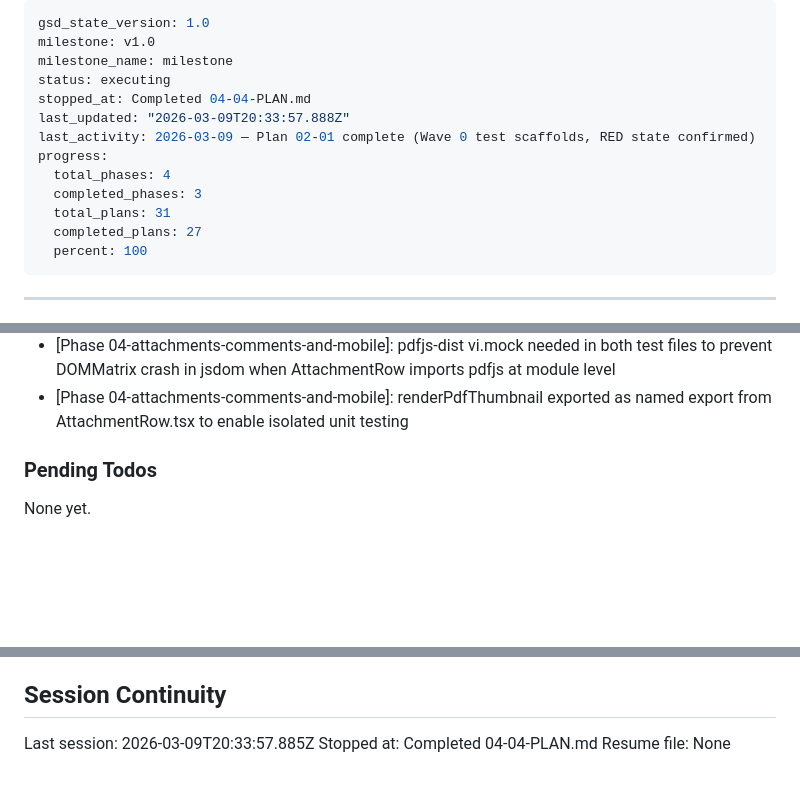
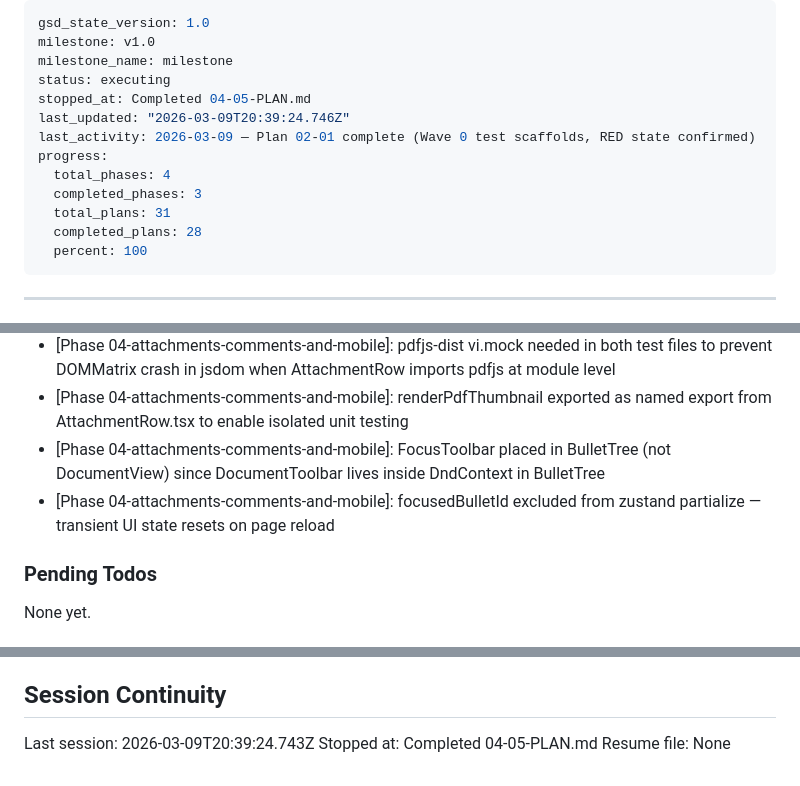
Before and after one commit to gmaingret/notes, a Markdown page: .planning/STATE.md, 3 parts joined by grey strips. GitHub-like rendering; blank space fills up the shorter version.

Commit message:
docs(04-05): complete FocusToolbar plan - SUMMARY, STATE, ROADMAP
Co-Authored-By: Claude Sonnet 4.6 <noreply@anthropic.com>

```diff
--- a/.planning/STATE.md
+++ b/.planning/STATE.md
@@ -3,14 +3,14 @@ gsd_state_version: 1.0
 milestone: v1.0
 milestone_name: milestone
 status: executing
-stopped_at: Completed 04-04-PLAN.md
-last_updated: "2026-03-09T20:33:57.888Z"
+stopped_at: Completed 04-05-PLAN.md
+last_updated: "2026-03-09T20:39:24.746Z"
 last_activity: 2026-03-09 — Plan 02-01 complete (Wave 0 test scaffolds, RED state confirmed)
 progress:
   total_phases: 4
   completed_phases: 3
   total_plans: 31
-  completed_plans: 27
+  completed_plans: 28
   percent: 100
 ---
 
@@ -187,6 +188,8 @@ Recent decisions affecting current work:
 - [Phase 04-attachments-comments-and-mobile]: res.sendFile with root:'/' for inline attachment serving — preferred over res.download()
 - [Phase 04-attachments-comments-and-mobile]: pdfjs-dist vi.mock needed in both test files to prevent DOMMatrix crash in jsdom when AttachmentRow imports pdfjs at module level
 - [Phase 04-attachments-comments-and-mobile]: renderPdfThumbnail exported as named export from AttachmentRow.tsx to enable isolated unit testing
+- [Phase 04-attachments-comments-and-mobile]: FocusToolbar placed in BulletTree (not DocumentView) since DocumentToolbar lives inside DndContext in BulletTree
+- [Phase 04-attachments-comments-and-mobile]: focusedBulletId excluded from zustand partialize — transient UI state resets on page reload
 
 ### Pending Todos
 
@@ -200,6 +203,6 @@ None yet.
 
 ## Session Continuity
 
-Last session: 2026-03-09T20:33:57.885Z
-Stopped at: Completed 04-04-PLAN.md
+Last session: 2026-03-09T20:39:24.743Z
+Stopped at: Completed 04-05-PLAN.md
 Resume file: None
```
Also changed, not shown: other parts of .planning/STATE.md (+1 -0 lines), .planning/ROADMAP.md (+1 -1 lines), 1 other file.
